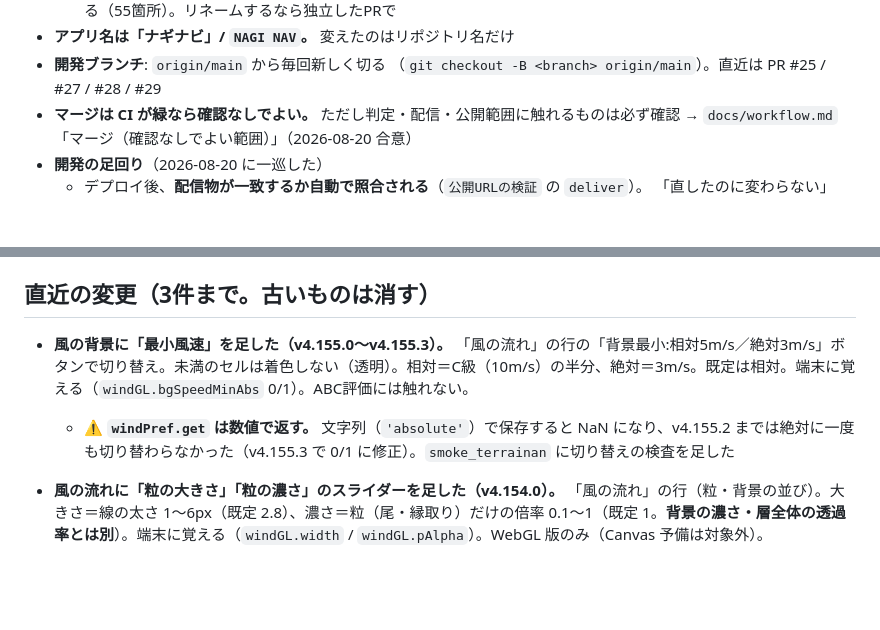
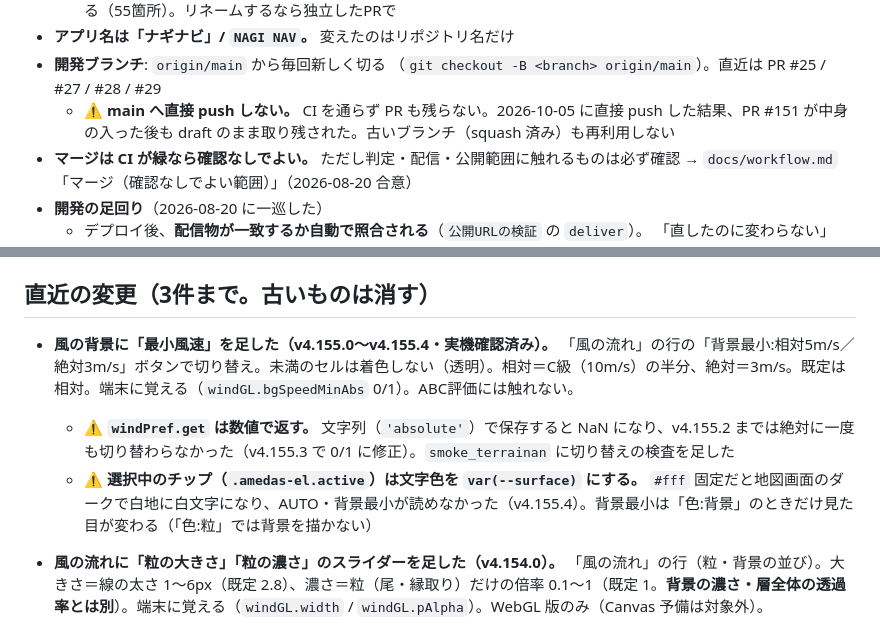
Before and after one commit to dfcfr909-bit/foehn, a Markdown page: docs/status.md, 2 parts joined by grey strips. Rendered like a GitHub page; blank space fills up the shorter version.

```diff
--- a/docs/status.md
+++ b/docs/status.md
@@ -21,6 +21,7 @@
 - **アプリ名は「ナギナビ」/ `NAGI NAV`。** 変えたのはリポジトリ名だけ
 - **開発ブランチ**: `origin/main` から毎回新しく切る
   （`git checkout -B <branch> origin/main`）。直近は PR #25 / #27 / #28 / #29
+  - ⚠ **main へ直接 push しない。** CI を通らず PR も残らない。2026-10-05 に直接 push した結果、PR #151 が中身の入った後も draft のまま取り残された。古いブランチ（squash 済み）も再利用しない
 - **マージは CI が緑なら確認なしでよい。** ただし判定・配信・公開範囲に触れるものは必ず確認
   → `docs/workflow.md`「マージ（確認なしでよい範囲）」（2026-08-20 合意）
 - **開発の足回り**（2026-08-20 に一巡した）
@@ -96,8 +97,9 @@
 
 ## 直近の変更（3件まで。古いものは消す）
 
-- **風の背景に「最小風速」を足した（v4.155.0〜v4.155.3）。** 「風の流れ」の行の「背景最小:相対5m/s／絶対3m/s」ボタンで切り替え。未満のセルは着色しない（透明）。相対＝C級（10m/s）の半分、絶対＝3m/s。既定は相対。端末に覚える（`windGL.bgSpeedMinAbs` 0/1）。ABC評価には触れない。
+- **風の背景に「最小風速」を足した（v4.155.0〜v4.155.4・実機確認済み）。** 「風の流れ」の行の「背景最小:相対5m/s／絶対3m/s」ボタンで切り替え。未満のセルは着色しない（透明）。相対＝C級（10m/s）の半分、絶対＝3m/s。既定は相対。端末に覚える（`windGL.bgSpeedMinAbs` 0/1）。ABC評価には触れない。
   - ⚠ **`windPref.get` は数値で返す。** 文字列（`'absolute'`）で保存すると NaN になり、v4.155.2 までは絶対に一度も切り替わらなかった（v4.155.3 で 0/1 に修正）。`smoke_terrainan` に切り替えの検査を足した
+  - ⚠ **選択中のチップ（`.amedas-el.active`）は文字色を `var(--surface)` にする。** `#fff` 固定だと地図画面のダークで白地に白文字になり、AUTO・背景最小が読めなかった（v4.155.4）。背景最小は「色:背景」のときだけ見た目が変わる（「色:粒」では背景を描かない）
 
 - **風の流れに「粒の大きさ」「粒の濃さ」のスライダーを足した（v4.154.0）。** 「風の流れ」の行（粒・背景の並び）。大きさ＝線の太さ 1〜6px（既定 2.8）、濃さ＝粒（尾・縁取り）だけの倍率 0.1〜1（既定 1。**背景の濃さ・層全体の透過率とは別**）。端末に覚える（`windGL.width` / `windGL.pAlpha`）。WebGL 版のみ（Canvas 予備は対象外）。
 
```
Also changed, not shown: other parts of docs/status.md (+1 -1 lines), CLAUDE.md (+4 -1 lines).
